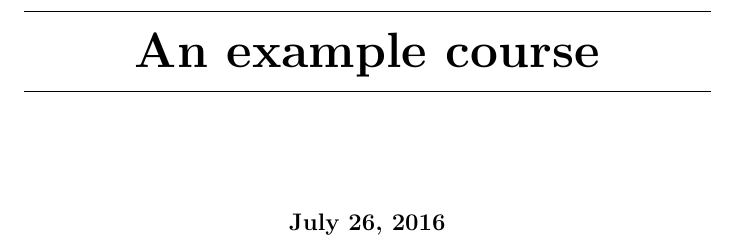
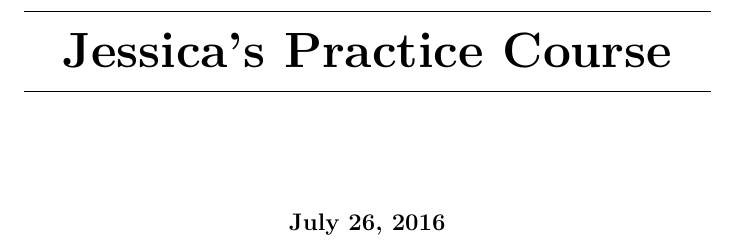
Before and after one commit to jlwheeler/Practice, a LaTeX document (PracticeCourse/PracticeCourse.tex): part of page 1 of 4, cut at the place of the change. Compiled offline with pdfLaTeX.

Commit message:
new stuff

```diff
--- a/PracticeCourse/PracticeCourse.tex
+++ b/PracticeCourse/PracticeCourse.tex
@@ -1,9 +1,7 @@
 \documentclass{xourse}
 
 
-
-\title{An example course}%% This is the Name of your course, personalize it!
-
+\title{Jessica's Practice Course}%% This is the Name of your course, personalize it!
 
 
 \begin{document}
```
Also changed, not shown: PracticeCourse/PracticeCourse.tex (1 more changed lines).
